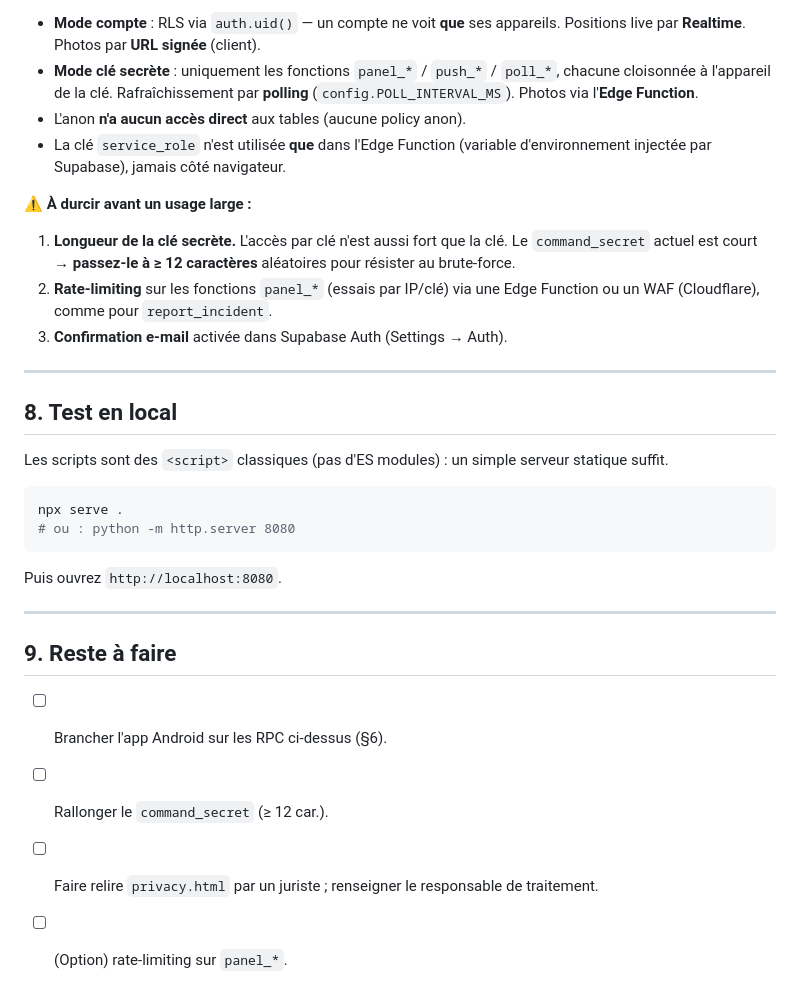
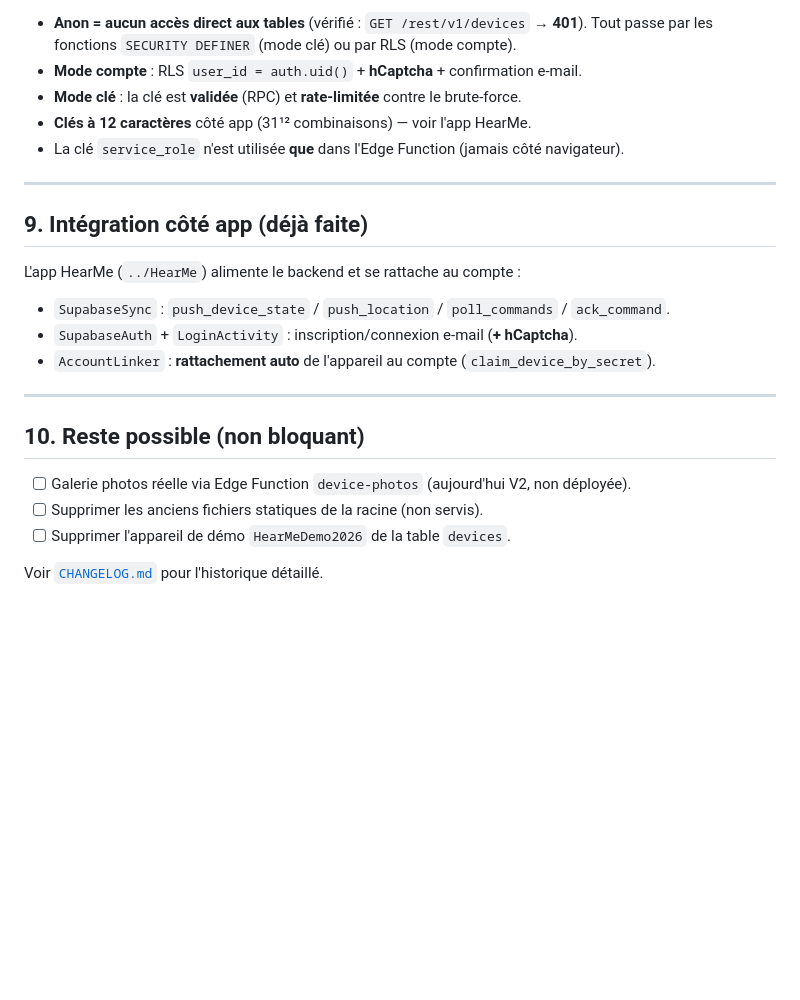
Before and after one commit to zianemahdi/hearme-web-panel, a Markdown page: README.md, the part around one of its changes. Drawn GitHub-style; blank space fills up the shorter version.

````diff
--- a/README.md
+++ b/README.md
@@ -154,38 +129,25 @@ fun pushLocation(lat: Double, lon: Double, acc: Float?, battery: Int?) {
 
-- **Mode compte** : RLS via `auth.uid()` — un compte ne voit **que** ses
-  appareils. Positions live par **Realtime**. Photos par **URL signée** (client).
-- **Mode clé secrète** : uniquement les fonctions `panel_*` / `push_*` /
-  `poll_*`, chacune cloisonnée à l'appareil de la clé. Rafraîchissement par
-  **polling** (`config.POLL_INTERVAL_MS`). Photos via l'**Edge Function**.
-- L'anon **n'a aucun accès direct** aux tables (aucune policy anon).
-- La clé `service_role` n'est utilisée **que** dans l'Edge Function
-  (variable d'environnement injectée par Supabase), jamais côté navigateur.
-
-**⚠️ À durcir avant un usage large :**
-1. **Longueur de la clé secrète.** L'accès par clé n'est aussi fort que la clé.
-   Le `command_secret` actuel est court → **passez-le à ≥ 12 caractères**
-   aléatoires pour résister au brute-force.
-2. **Rate-limiting** sur les fonctions `panel_*` (essais par IP/clé) via une
-   Edge Function ou un WAF (Cloudflare), comme pour `report_incident`.
-3. **Confirmation e-mail** activée dans Supabase Auth (Settings → Auth).
+- **Anon = aucun accès direct aux tables** (vérifié : `GET /rest/v1/devices` → **401**).
+  Tout passe par les fonctions `SECURITY DEFINER` (mode clé) ou par RLS (mode compte).
+- **Mode compte** : RLS `user_id = auth.uid()` + **hCaptcha** + confirmation e‑mail.
+- **Mode clé** : la clé est **validée** (RPC) et **rate‑limitée** contre le brute‑force.
+- **Clés à 12 caractères** côté app (31¹² combinaisons) — voir l'app HearMe.
+- La clé `service_role` n'est utilisée **que** dans l'Edge Function (jamais côté navigateur).
 
 ---
 
-## 8. Test en local
+## 9. Intégration côté app (déjà faite)
 
-Les scripts sont des `<script>` classiques (pas d'ES modules) : un simple
-serveur statique suffit.
-```bash
-npx serve .
-# ou : python -m http.server 8080
-```
-Puis ouvrez `http://localhost:8080`.
+L'app HearMe (`../HearMe`) alimente le backend et se rattache au compte :
+- `SupabaseSync` : `push_device_state` / `push_location` / `poll_commands` / `ack_command`.
+- `SupabaseAuth` + `LoginActivity` : inscription/connexion e‑mail (**+ hCaptcha**).
+- `AccountLinker` : **rattachement auto** de l'appareil au compte (`claim_device_by_secret`).
 
 ---
 
-## 9. Reste à faire
+## 10. Reste possible (non bloquant)
+- [ ] Galerie photos réelle via Edge Function `device-photos` (aujourd'hui V2, non déployée).
+- [ ] Supprimer les anciens fichiers statiques de la racine (non servis).
+- [ ] Supprimer l'appareil de démo `HearMeDemo2026` de la table `devices`.
 
-- [ ] Brancher l'app Android sur les RPC ci-dessus (§6).
-- [ ] Rallonger le `command_secret` (≥ 12 car.).
-- [ ] Faire relire `privacy.html` par un juriste ; renseigner le responsable de traitement.
-- [ ] (Option) rate-limiting sur `panel_*`.
+Voir [`CHANGELOG.md`](CHANGELOG.md) pour l'historique détaillé.
````
Also changed, not shown: other parts of README.md (+88 -113 lines), CHANGELOG.md (added, +75 -0 lines).
